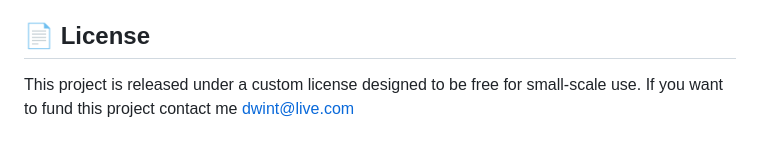
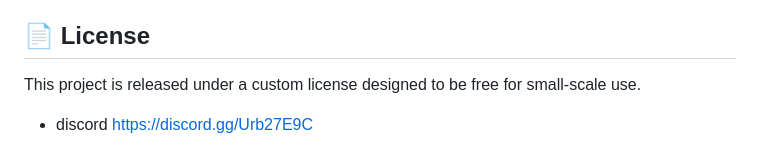
Before and after one commit to IhateCreatingUserNames2/Aura_AI_Agents, a Markdown page: Readme.md, the part around the change. Drawn GitHub-style.

```diff
--- a/Readme.md
+++ b/Readme.md
@@ -198,4 +198,5 @@ Contributions are welcome! If you'd like to improve AuraCode, please follow thes
 ## 📄 License
 
 This project is released under a custom license designed to be free for small-scale use.
-If you want to fund this project contact me dwint@live.com
+
+- discord https://discord.gg/Urb27E9C
```
